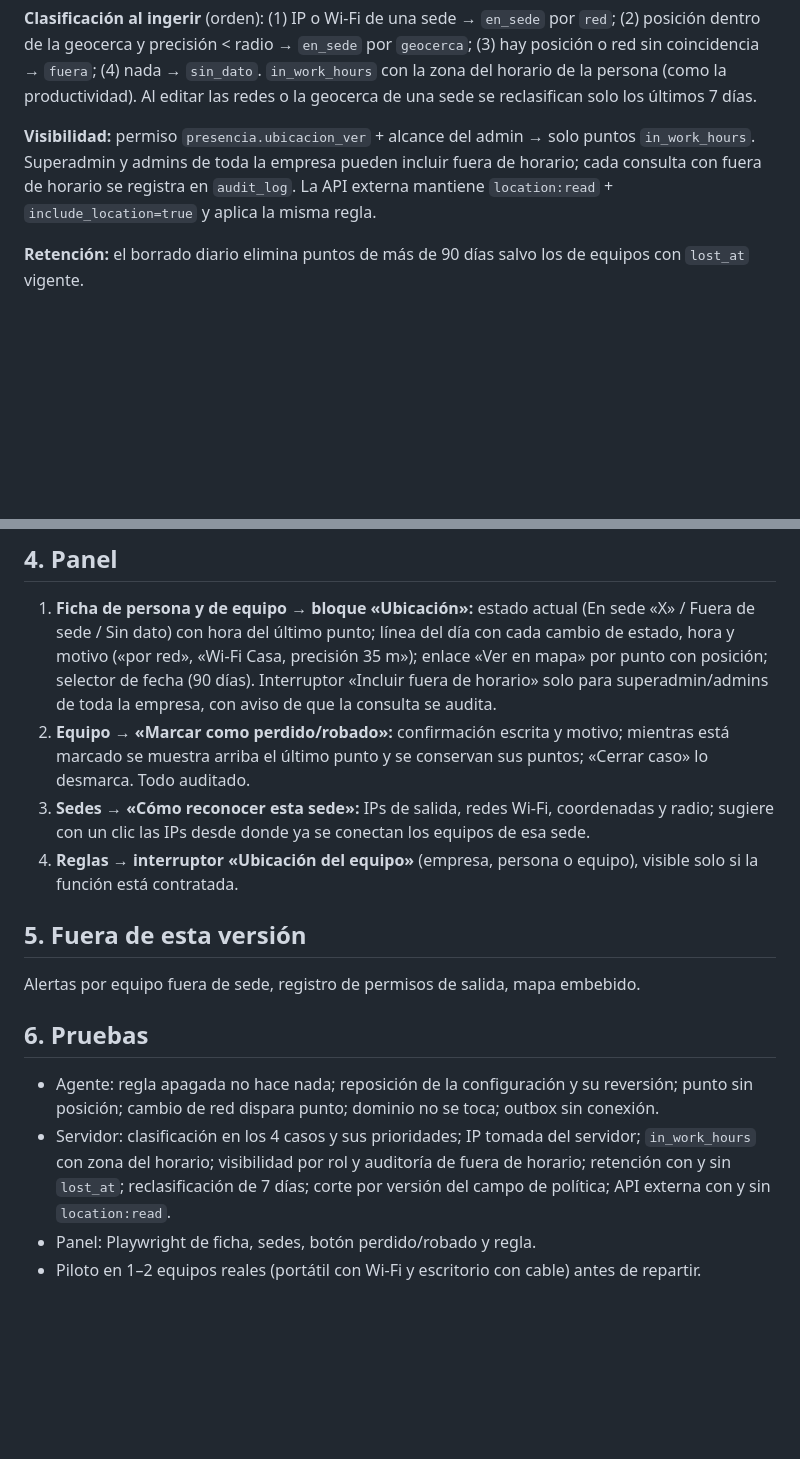
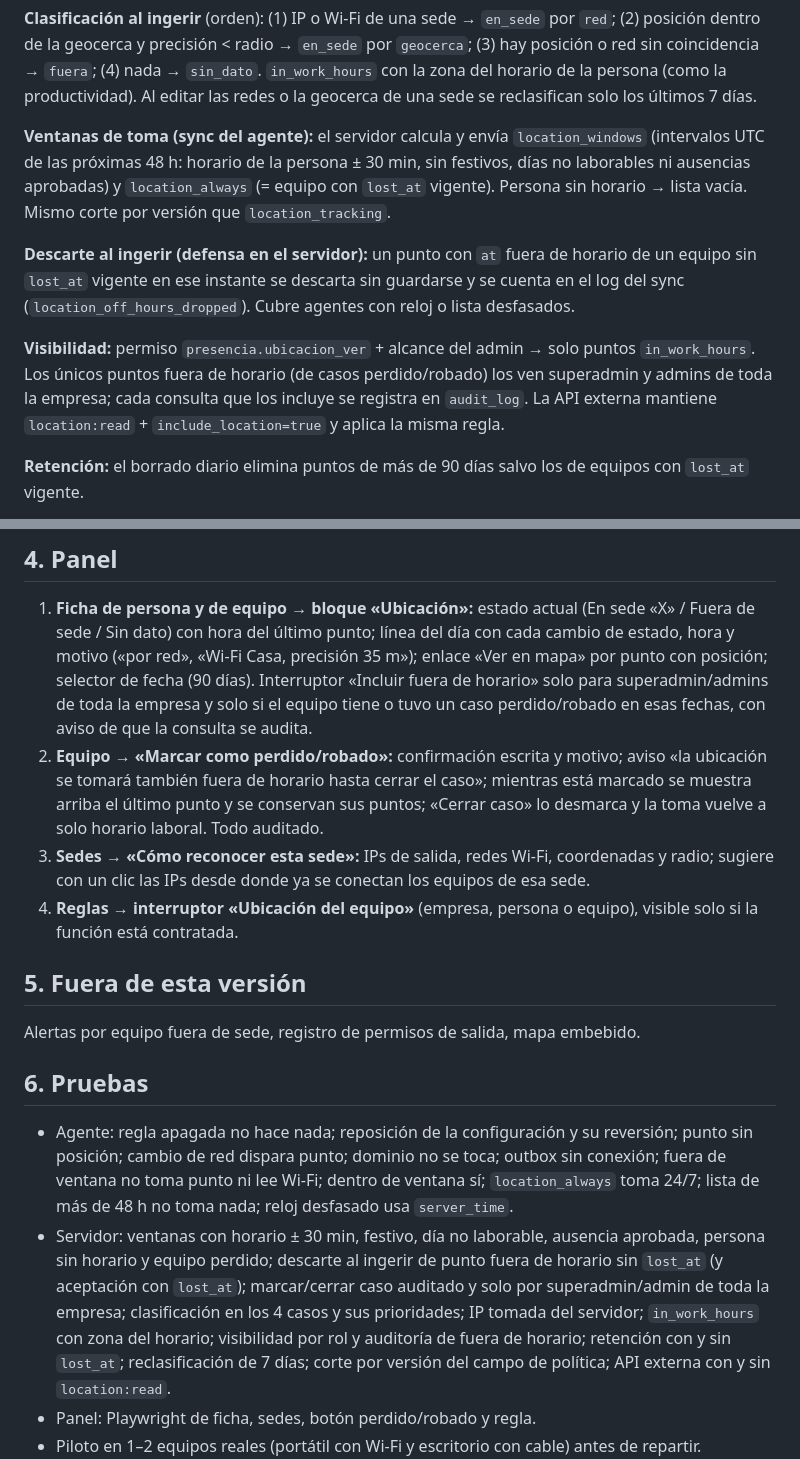
Before and after one commit to KoichiFumikatsu/AZCKeeper, a Markdown page: docs/design/2026-10-20-ubicacion-equipo.md, 2 parts joined by grey strips. GitHub-like rendering; blank space fills up the shorter version.

```diff
--- a/docs/design/2026-10-20-ubicacion-equipo.md
+++ b/docs/design/2026-10-20-ubicacion-equipo.md
@@ -59,9 +66,17 @@ y precisión < radio → `en_sede` por `geocerca`; (3) hay posición o red sin c
 `in_work_hours` con la zona del horario de la persona (como la productividad). Al editar las redes o la geocerca de una
 sede se reclasifican solo los últimos 7 días.
 
-**Visibilidad:** permiso `presencia.ubicacion_ver` + alcance del admin → solo puntos `in_work_hours`. Superadmin y admins
-de toda la empresa pueden incluir fuera de horario; cada consulta con fuera de horario se registra en `audit_log`. La API
-externa mantiene `location:read` + `include_location=true` y aplica la misma regla.
+**Ventanas de toma (sync del agente):** el servidor calcula y envía `location_windows` (intervalos UTC de las próximas
+48 h: horario de la persona ± 30 min, sin festivos, días no laborables ni ausencias aprobadas) y `location_always`
+(= equipo con `lost_at` vigente). Persona sin horario → lista vacía. Mismo corte por versión que `location_tracking`.
+
+**Descarte al ingerir (defensa en el servidor):** un punto con `at` fuera de horario de un equipo sin `lost_at` vigente en
+ese instante se descarta sin guardarse y se cuenta en el log del sync (`location_off_hours_dropped`). Cubre agentes con
+reloj o lista desfasados.
+
+**Visibilidad:** permiso `presencia.ubicacion_ver` + alcance del admin → solo puntos `in_work_hours`. Los únicos puntos
+fuera de horario (de casos perdido/robado) los ven superadmin y admins de toda la empresa; cada consulta que los incluye se
+registra en `audit_log`. La API externa mantiene `location:read` + `include_location=true` y aplica la misma regla.
 
 **Retención:** el borrado diario elimina puntos de más de 90 días salvo los de equipos con `lost_at` vigente.
 
@@ -75,9 +90,11 @@ externa mantiene `location:read` + `include_location=true` y aplica la misma reg
 1. **Ficha de persona y de equipo → bloque «Ubicación»:** estado actual (En sede «X» / Fuera de sede / Sin dato) con hora
    del último punto; línea del día con cada cambio de estado, hora y motivo («por red», «Wi-Fi Casa, precisión 35 m»);
    enlace «Ver en mapa» por punto con posición; selector de fecha (90 días). Interruptor «Incluir fuera de horario» solo
-   para superadmin/admins de toda la empresa, con aviso de que la consulta se audita.
-2. **Equipo → «Marcar como perdido/robado»:** confirmación escrita y motivo; mientras está marcado se muestra arriba el
-   último punto y se conservan sus puntos; «Cerrar caso» lo desmarca. Todo auditado.
+   para superadmin/admins de toda la empresa y solo si el equipo tiene o tuvo un caso perdido/robado en esas fechas, con
+   aviso de que la consulta se audita.
+2. **Equipo → «Marcar como perdido/robado»:** confirmación escrita y motivo; aviso «la ubicación se tomará también fuera
+   de horario hasta cerrar el caso»; mientras está marcado se muestra arriba el último punto y se conservan sus puntos;
+   «Cerrar caso» lo desmarca y la toma vuelve a solo horario laboral. Todo auditado.
 3. **Sedes → «Cómo reconocer esta sede»:** IPs de salida, redes Wi-Fi, coordenadas y radio; sugiere con un clic las IPs
    desde donde ya se conectan los equipos de esa sede.
 4. **Reglas → interruptor «Ubicación del equipo»** (empresa, persona o equipo), visible solo si la función está contratada.
@@ -89,8 +106,12 @@ Alertas por equipo fuera de sede, registro de permisos de salida, mapa embebido.
 ## 6. Pruebas
 
 - Agente: regla apagada no hace nada; reposición de la configuración y su reversión; punto sin posición; cambio de red
-  dispara punto; dominio no se toca; outbox sin conexión.
-- Servidor: clasificación en los 4 casos y sus prioridades; IP tomada del servidor; `in_work_hours` con zona del horario;
+  dispara punto; dominio no se toca; outbox sin conexión; fuera de ventana no toma punto ni lee Wi-Fi; dentro de ventana
+  sí; `location_always` toma 24/7; lista de más de 48 h no toma nada; reloj desfasado usa `server_time`.
+- Servidor: ventanas con horario ± 30 min, festivo, día no laborable, ausencia aprobada, persona sin horario y equipo
+  perdido; descarte al ingerir de punto fuera de horario sin `lost_at` (y aceptación con `lost_at`); marcar/cerrar caso
+  auditado y solo por superadmin/admin de toda la empresa;
+  clasificación en los 4 casos y sus prioridades; IP tomada del servidor; `in_work_hours` con zona del horario;
   visibilidad por rol y auditoría de fuera de horario; retención con y sin `lost_at`; reclasificación de 7 días; corte por
   versión del campo de política; API externa con y sin `location:read`.
 - Panel: Playwright de ficha, sedes, botón perdido/robado y regla.
```
Also changed, not shown: other parts of docs/design/2026-10-20-ubicacion-equipo.md (+16 -9 lines).
